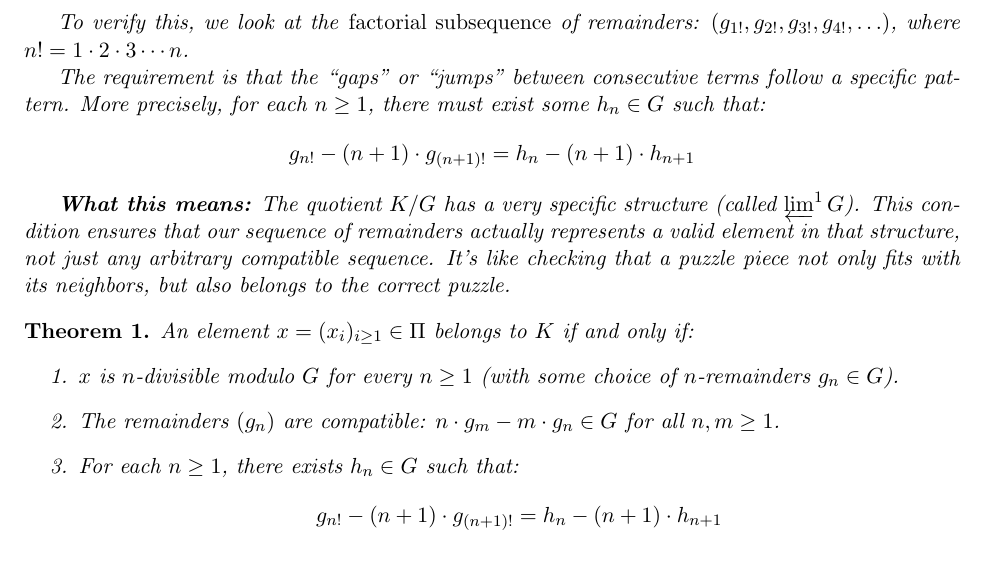
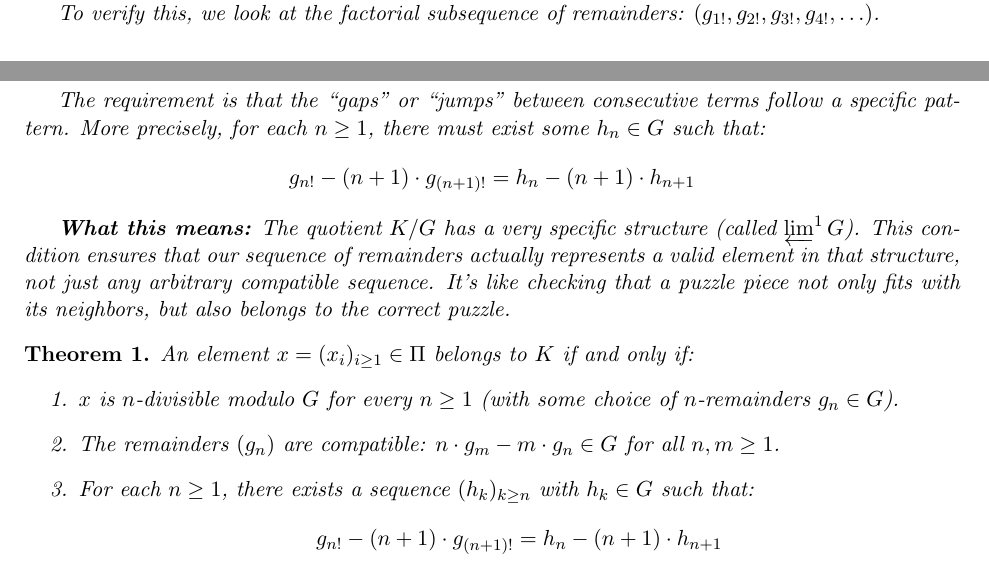
Before and after one commit to gregconner/cotorsionhull, a LaTeX document (short_cotorsion_hull_construction.tex): part of page 2 of 2 before the commit and two parts of pages 1 and 2 of 2 after it, the two joined at a grey line, cut so that both start at the same text. Compiled offline with pdfLaTeX.

Commit message:
Version 0.2.1: Fix unquantified variable in condition 3, simplify factorial explanation

```diff
--- a/short_cotorsion_hull_construction.tex
+++ b/short_cotorsion_hull_construction.tex
@@ -76,8 +76,8 @@ Even if remainders are compatible (satisfying Condition 2), they might not corre
 to a real element of $K$. We need one more check to ensure they ``fit together''
 in the way that elements of $K/G$ must.
 
-To verify this, we look at the \emph{factorial subsequence} of remainders:
-$(g_{1!}, g_{2!}, g_{3!}, g_{4!}, \ldots)$, where $n! = 1 \cdot 2 \cdot 3 \cdots n$.
+To verify this, we look at the factorial subsequence of remainders:
+$(g_{1!}, g_{2!}, g_{3!}, g_{4!}, \ldots)$.
 
 The requirement is that the ``gaps'' or ``jumps'' between consecutive terms follow
 a specific pattern. More precisely, for each $n \geq 1$, there must exist some
@@ -100,7 +100,8 @@ An element $x = (x_i)_{i \geq 1} \in \Pi$ belongs to $K$ if and only if:
       $n$-remainders $g_n \in G$).
 \item The remainders $(g_n)$ are compatible: $n \cdot g_m - m \cdot g_n \in G$
       for all $n, m \geq 1$.
-\item For each $n \geq 1$, there exists $h_n \in G$ such that:
+\item For each $n \geq 1$, there exists a sequence $(h_k)_{k \geq n}$ with $h_k \in G$
+      such that:
       \[
       g_{n!} - (n+1) \cdot g_{(n+1)!} = h_n - (n+1) \cdot h_{n+1}
       \]
```
Also changed, not shown: short_cotorsion_hull_construction.pdf, 1 other file.
